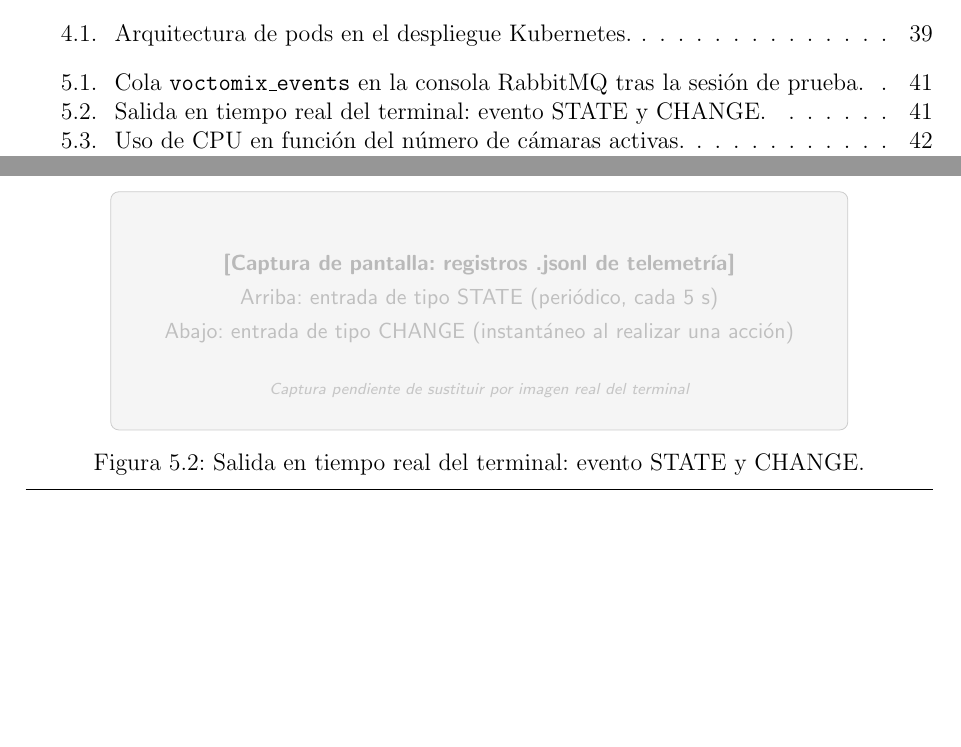
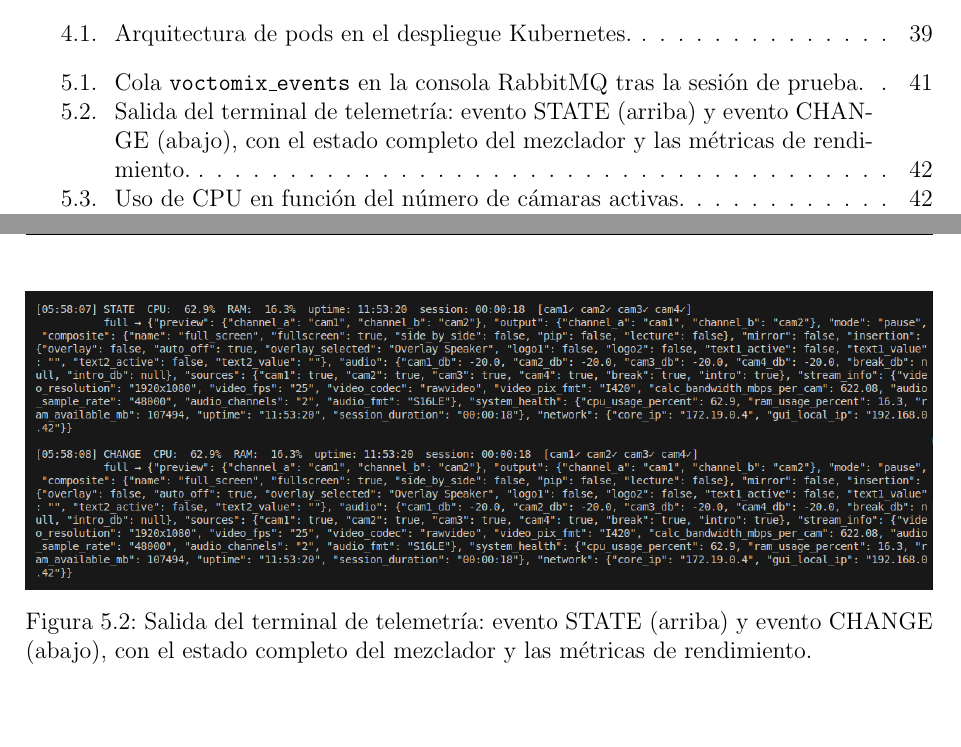
Before and after one commit to martin1210235/voctomix-2.0, a LaTeX thesis (main.tex, which reads capitulos/cap5/5_2_pruebas_validacion.tex): two parts of pages 12 and 56 of 72 before the commit and two parts of pages 12 and 57 of 72 after it, joined at a grey line, cut so that both start at the same text, the shorter picture padded with empty space. Compiled offline with pdfLaTeX.

Commit message:
docs: sync

```diff
--- a/capitulos/cap5/5_2_pruebas_validacion.tex
+++ b/capitulos/cap5/5_2_pruebas_validacion.tex
@@ -53,18 +53,9 @@ como historial completo de la realización.
 
 \begin{figure}[H]
   \centering
-  \begin{tikzpicture}
-    \draw[rounded corners=4pt, fill=gray!8, draw=gray!40]
-      (0,0) rectangle (13,4.2);
-    \node[font=\sffamily\small\bfseries, text=gray!55] at (6.5,2.9)
-      {[Captura de pantalla: registros .jsonl de telemetría]};
-    \node[font=\sffamily\small, text=gray!50] at (6.5,2.3)
-      {Arriba: entrada de tipo STATE (periódico, cada 5 s)};
-    \node[font=\sffamily\small, text=gray!50] at (6.5,1.7)
-      {Abajo: entrada de tipo CHANGE (instantáneo al realizar una acción)};
-    \node[font=\sffamily\scriptsize\itshape, text=gray!45] at (6.5,0.7)
-      {Captura pendiente de sustituir por imagen real del terminal};
-  \end{tikzpicture}
-  \caption{Salida en tiempo real del terminal: evento STATE y CHANGE.}
+  \includegraphics[width=\textwidth]{figuras/telemetria_state_change.png}
+  \caption{Salida del terminal de telemetría: evento STATE (arriba) y evento
+           CHANGE (abajo), con el estado completo del mezclador y las métricas
+           de rendimiento.}
   \label{fig:telemetria_eventos}
 \end{figure}
```
Also changed, not shown: figuras/telemetria_state_change.png (added), capitulos/cap5/5_2_pruebas_validacion.tex (2 more changed lines).
